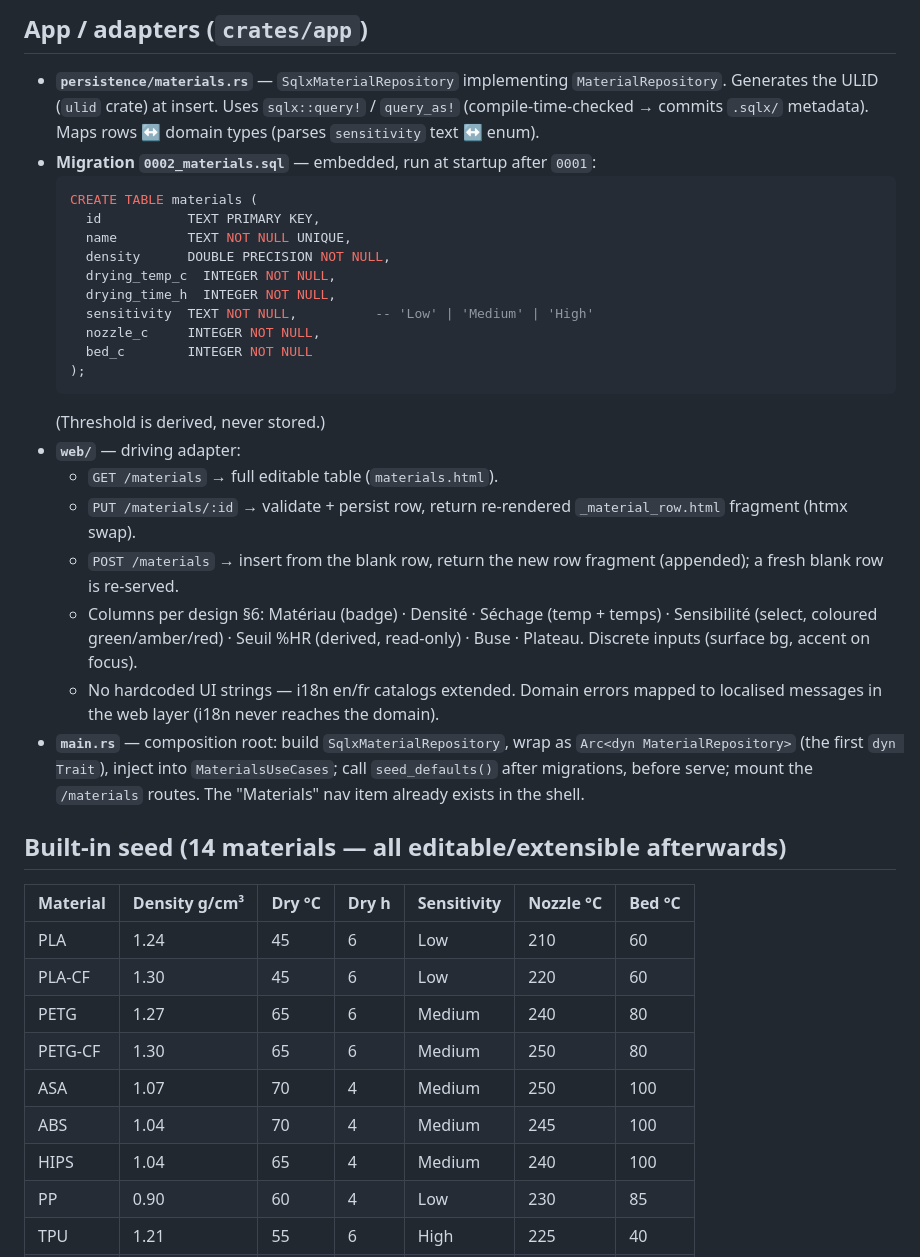
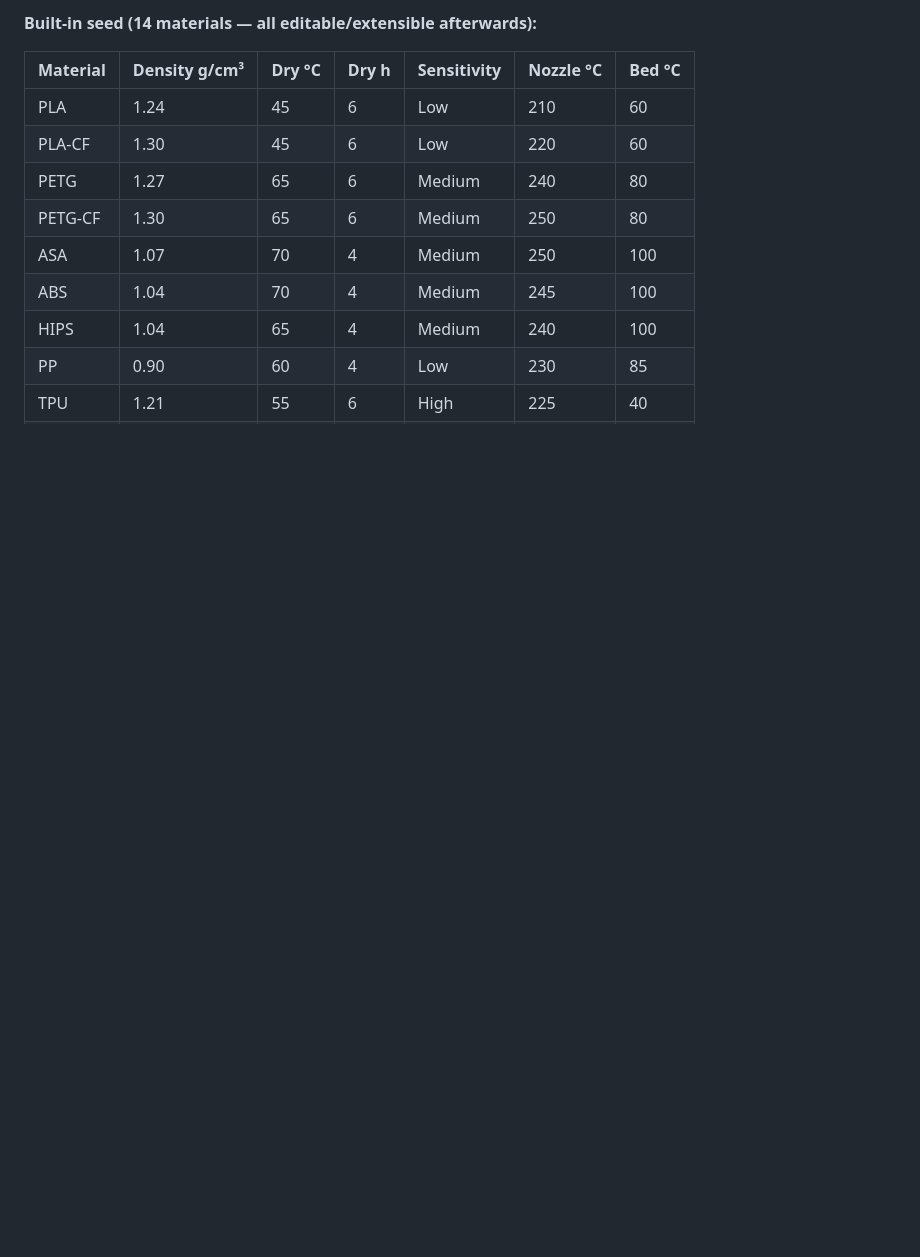
Before and after one commit to ziggornif/filature, a Markdown page: docs/specs/02-materials.md, the part around one of its changes. Rendered like a GitHub page; blank space fills up the shorter version.

````diff
--- a/docs/specs/02-materials.md
+++ b/docs/specs/02-materials.md
@@ -78,41 +70,4 @@ Trait` at the composition root, the first real migration/table, and the first
-## App / adapters (`crates/app`)
-
-- **`persistence/materials.rs`** — `SqlxMaterialRepository` implementing
-  `MaterialRepository`. Generates the ULID (`ulid` crate) at insert. Uses
-  `sqlx::query!` / `query_as!` (compile-time-checked → commits `.sqlx/`
-  metadata). Maps rows ↔ domain types (parses `sensitivity` text ↔ enum).
-- **Migration `0002_materials.sql`** — embedded, run at startup after `0001`:
-  ```sql
-  CREATE TABLE materials (
-    id           TEXT PRIMARY KEY,
-    name         TEXT NOT NULL UNIQUE,
-    density      DOUBLE PRECISION NOT NULL,
-    drying_temp_c  INTEGER NOT NULL,
-    drying_time_h  INTEGER NOT NULL,
-    sensitivity  TEXT NOT NULL,          -- 'Low' | 'Medium' | 'High'
-    nozzle_c     INTEGER NOT NULL,
-    bed_c        INTEGER NOT NULL
-  );
-  ```
-  (Threshold is derived, never stored.)
-- **`web/`** — driving adapter:
-  - `GET /materials` → full editable table (`materials.html`).
-  - `PUT /materials/:id` → validate + persist row, return re-rendered
-    `_material_row.html` fragment (htmx swap).
-  - `POST /materials` → insert from the blank row, return the new row fragment
-    (appended); a fresh blank row is re-served.
-  - Columns per design §6: Matériau (badge) · Densité · Séchage (temp + temps) ·
-    Sensibilité (select, coloured green/amber/red) · Seuil %HR (derived,
-    read-only) · Buse · Plateau. Discrete inputs (surface bg, accent on focus).
-  - No hardcoded UI strings — i18n en/fr catalogs extended. Domain errors mapped
-    to localised messages in the web layer (i18n never reaches the domain).
-- **`main.rs`** — composition root: build `SqlxMaterialRepository`, wrap as
-  `Arc<dyn MaterialRepository>` (the first `dyn Trait`), inject into
-  `MaterialsUseCases`; call `seed_defaults()` after migrations, before serve;
-  mount the `/materials` routes. The "Materials" nav item already exists in the
-  shell.
-
-## Built-in seed (14 materials — all editable/extensible afterwards)
+**Built-in seed (14 materials — all editable/extensible afterwards):**
 
 | Material | Density g/cm³ | Dry °C | Dry h | Sensitivity | Nozzle °C | Bed °C |
 |---|---|---|---|---|---|---|
````
Also changed, not shown: other parts of docs/specs/02-materials.md (+83 -97 lines).
